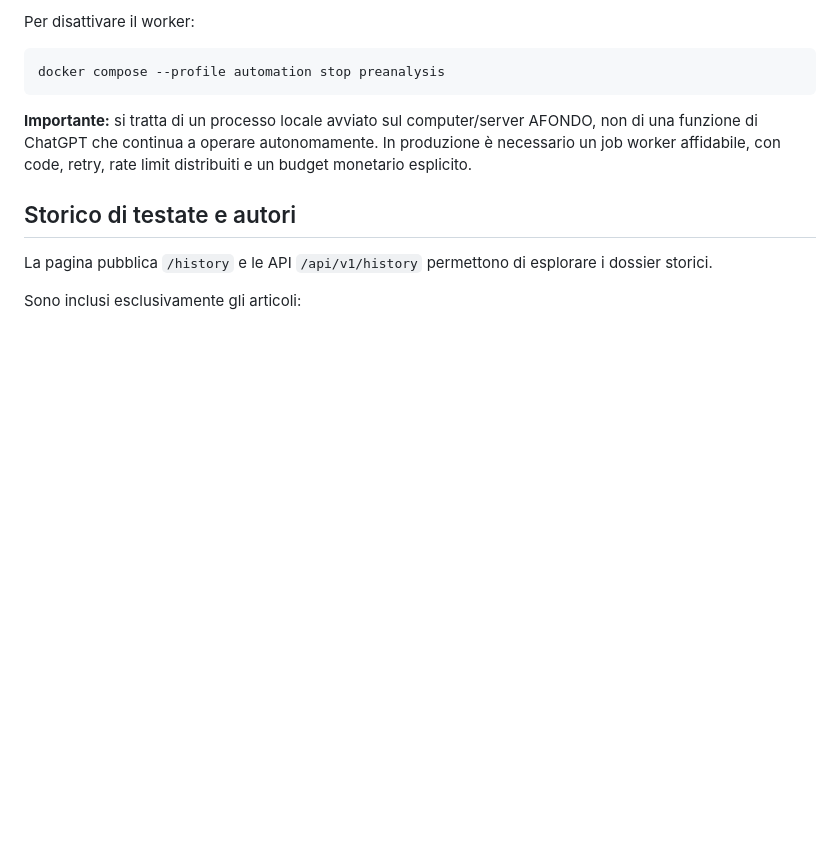
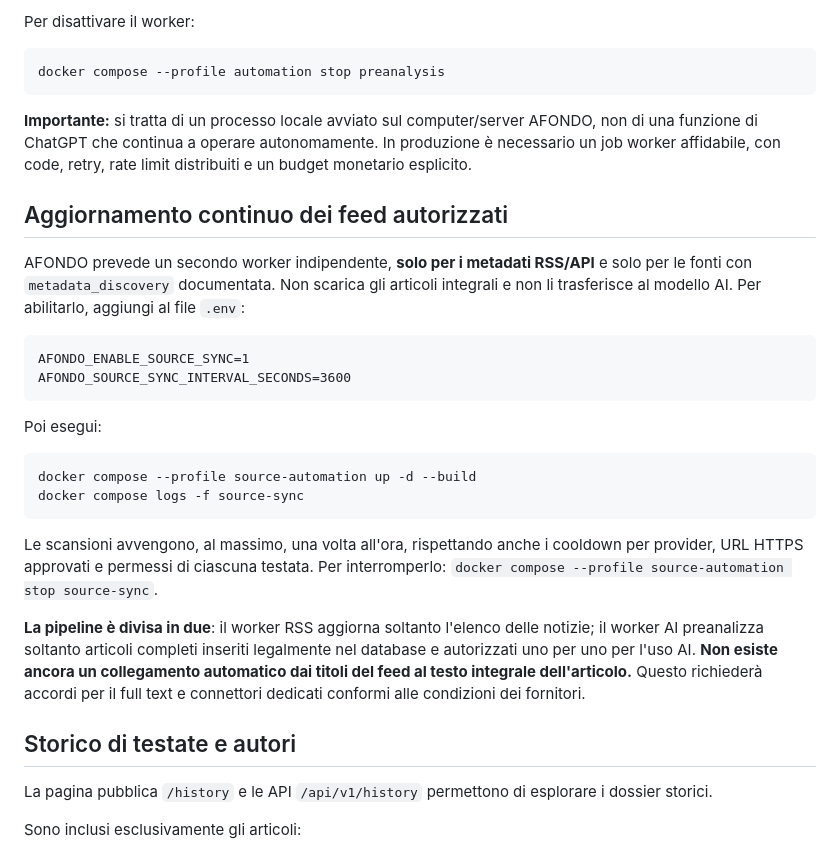
Before and after one commit to jellero/afondo, a Markdown page: docs/PREANALYSIS_HISTORY.md, the part around the change. Drawn GitHub-style; blank space fills up the shorter version.

Commit message:
docs: explain independent opt-in metadata watcher and AI preprocessing pipelines

````diff
--- a/docs/PREANALYSIS_HISTORY.md
+++ b/docs/PREANALYSIS_HISTORY.md
@@ -72,6 +72,37 @@ docker compose --profile automation stop preanalysis
 
 **Importante:** si tratta di un processo locale avviato sul computer/server AFONDO, non di una funzione di ChatGPT che continua a operare autonomamente. In produzione è necessario un job worker affidabile, con code, retry, rate limit distribuiti e un budget monetario esplicito.
 
+## Aggiornamento continuo dei feed autorizzati
+
+AFONDO prevede un secondo worker indipendente, **solo per i metadati RSS/API** e
+solo per le fonti con `metadata_discovery` documentata. Non scarica gli
+articoli integrali e non li trasferisce al modello AI. Per abilitarlo, aggiungi
+al file `.env`:
+
+```dotenv
+AFONDO_ENABLE_SOURCE_SYNC=1
+AFONDO_SOURCE_SYNC_INTERVAL_SECONDS=3600
+```
+
+Poi esegui:
+
+```bash
+docker compose --profile source-automation up -d --build
+docker compose logs -f source-sync
+```
+
+Le scansioni avvengono, al massimo, una volta all'ora, rispettando anche i
+cooldown per provider, URL HTTPS approvati e permessi di ciascuna testata.
+Per interromperlo:
+`docker compose --profile source-automation stop source-sync`.
+
+**La pipeline è divisa in due**: il worker RSS aggiorna soltanto l'elenco
+delle notizie; il worker AI preanalizza soltanto articoli completi inseriti
+legalmente nel database e autorizzati uno per uno per l'uso AI. **Non esiste
+ancora un collegamento automatico dai titoli del feed al testo integrale
+dell'articolo.** Questo richiederà accordi per il full text e connettori
+dedicati conformi alle condizioni dei fornitori.
+
 ## Storico di testate e autori
 
 La pagina pubblica `/history` e le API `/api/v1/history` permettono di esplorare i dossier storici.
````
